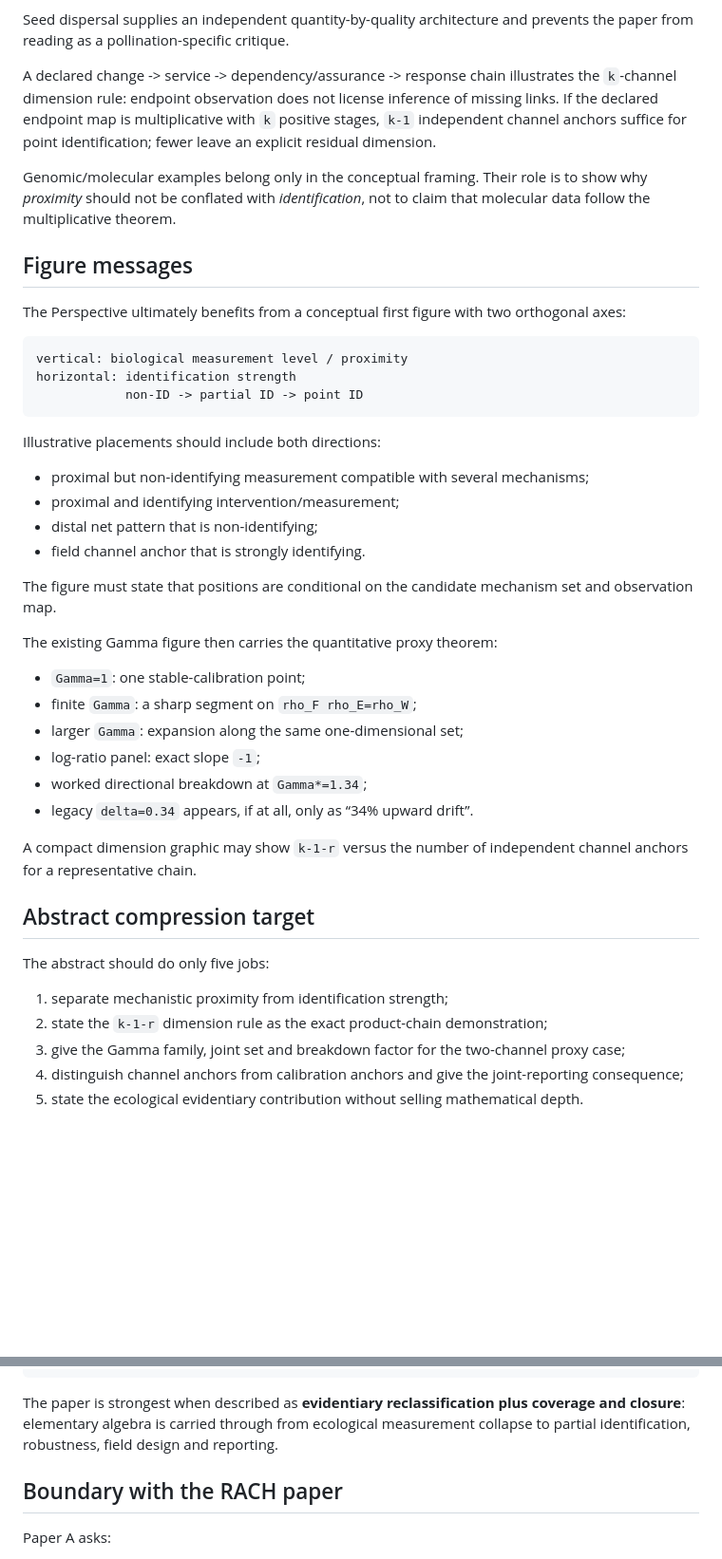
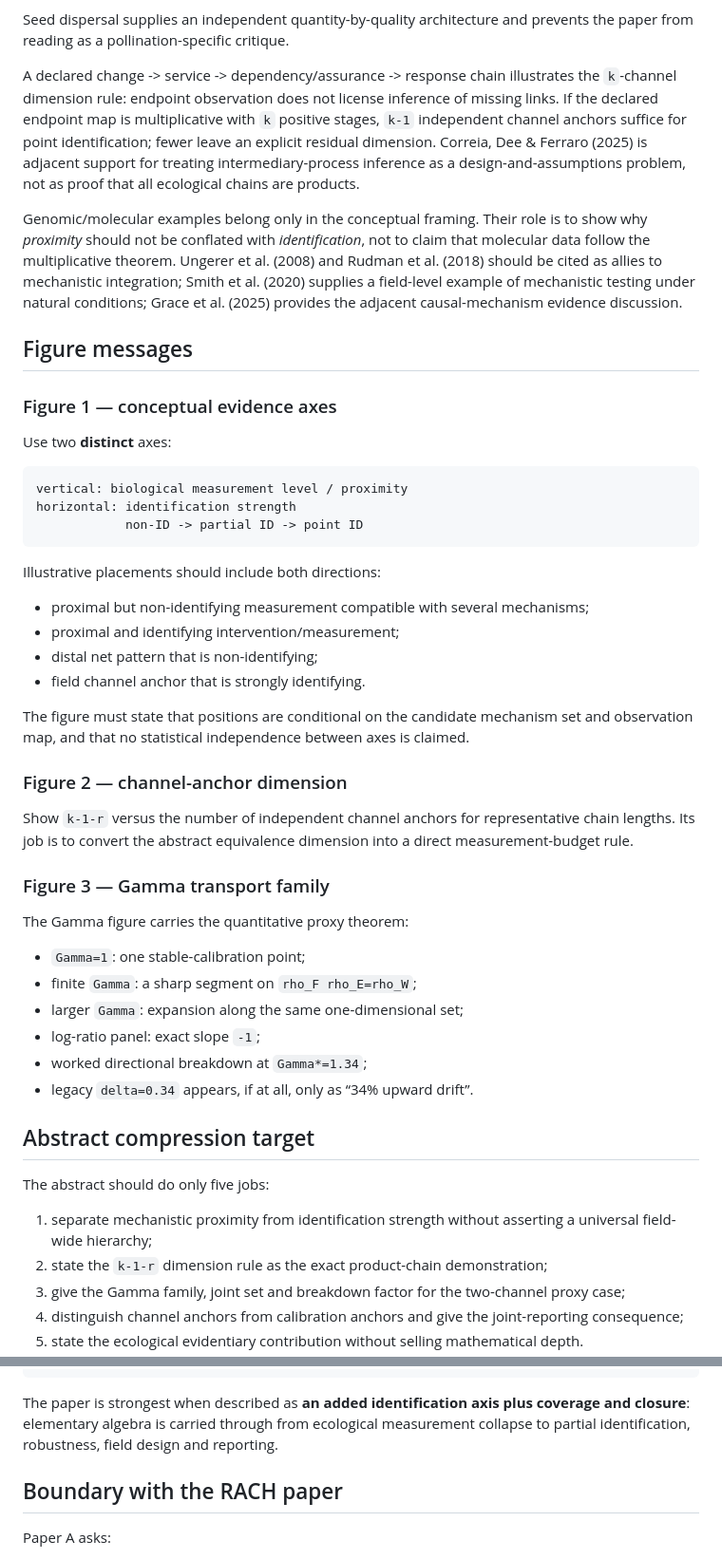
Before and after one commit to zuizui0223/microdonta, a Markdown page: paper/boundary_submission_spine.md, 2 parts joined by grey strips. Shown at 95% size. Drawn GitHub-style; blank space fills up the shorter version.

Commit message:
Ground submission spine in distinct evidence axes and literature

````diff
--- a/paper/boundary_submission_spine.md
+++ b/paper/boundary_submission_spine.md
@@ -139,13 +142,15 @@ and community service is `sum_m service_m`. Degree, abundance or visitation alon
 
 Seed dispersal supplies an independent quantity-by-quality architecture and prevents the paper from reading as a pollination-specific critique.
 
-A declared change -> service -> dependency/assurance -> response chain illustrates the `k`-channel dimension rule: endpoint observation does not license inference of missing links. If the declared endpoint map is multiplicative with `k` positive stages, `k-1` independent channel anchors suffice for point identification; fewer leave an explicit residual dimension.
+A declared change -> service -> dependency/assurance -> response chain illustrates the `k`-channel dimension rule: endpoint observation does not license inference of missing links. If the declared endpoint map is multiplicative with `k` positive stages, `k-1` independent channel anchors suffice for point identification; fewer leave an explicit residual dimension. Correia, Dee & Ferraro (2025) is adjacent support for treating intermediary-process inference as a design-and-assumptions problem, not as proof that all ecological chains are products.
 
-Genomic/molecular examples belong only in the conceptual framing. Their role is to show why *proximity* should not be conflated with *identification*, not to claim that molecular data follow the multiplicative theorem.
+Genomic/molecular examples belong only in the conceptual framing. Their role is to show why *proximity* should not be conflated with *identification*, not to claim that molecular data follow the multiplicative theorem. Ungerer et al. (2008) and Rudman et al. (2018) should be cited as allies to mechanistic integration; Smith et al. (2020) supplies a field-level example of mechanistic testing under natural conditions; Grace et al. (2025) provides the adjacent causal-mechanism evidence discussion.
 
 ## Figure messages
 
-The Perspective ultimately benefits from a conceptual first figure with two orthogonal axes:
+### Figure 1 — conceptual evidence axes
+
+Use two **distinct** axes:
 
 ```text
 vertical: biological measurement level / proximity
@@ -160,9 +165,15 @@ Illustrative placements should include both directions:
 - distal net pattern that is non-identifying;
 - field channel anchor that is strongly identifying.
 
-The figure must state that positions are conditional on the candidate mechanism set and observation map.
+The figure must state that positions are conditional on the candidate mechanism set and observation map, and that no statistical independence between axes is claimed.
 
-The existing Gamma figure then carries the quantitative proxy theorem:
+### Figure 2 — channel-anchor dimension
+
+Show `k-1-r` versus the number of independent channel anchors for representative chain lengths. Its job is to convert the abstract equivalence dimension into a direct measurement-budget rule.
+
+### Figure 3 — Gamma transport family
+
+The Gamma figure carries the quantitative proxy theorem:
 
 - `Gamma=1`: one stable-calibration point;
 - finite `Gamma`: a sharp segment on `rho_F rho_E=rho_W`;
@@ -171,13 +182,11 @@ The existing Gamma figure then carries the quantitative proxy theorem:
 - worked directional breakdown at `Gamma*=1.34`;
 - legacy `delta=0.34` appears, if at all, only as “34% upward drift”.
 
-A compact dimension graphic may show `k-1-r` versus the number of independent channel anchors for a representative chain.
-
 ## Abstract compression target
 
 The abstract should do only five jobs:
 
-1. separate mechanistic proximity from identification strength;
+1. separate mechanistic proximity from identification strength without asserting a universal field-wide hierarchy;
 2. state the `k-1-r` dimension rule as the exact product-chain demonstration;
 3. give the Gamma family, joint set and breakdown factor for the two-channel proxy case;
 4. distinguish channel anchors from calibration anchors and give the joint-reporting consequence;
@@ -199,7 +208,7 @@ mechanistic proximity != mechanistic identification
 -> joint geometry converts theorem into reporting rule
 ```
 
-The paper is strongest when described as **evidentiary reclassification plus coverage and closure**: elementary algebra is carried through from ecological measurement collapse to partial identification, robustness, field design and reporting.
+The paper is strongest when described as **an added identification axis plus coverage and closure**: elementary algebra is carried through from ecological measurement collapse to partial identification, robustness, field design and reporting.
 
 ## Boundary with the RACH paper
 
````
Also changed, not shown: other parts of paper/boundary_submission_spine.md (+11 -6 lines).
